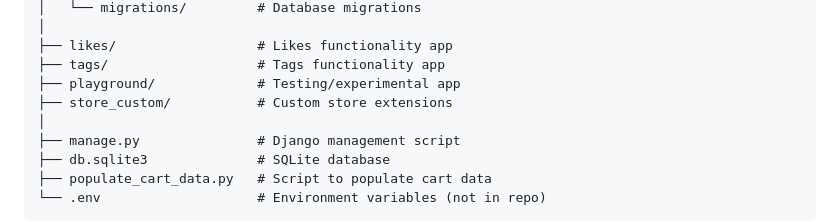
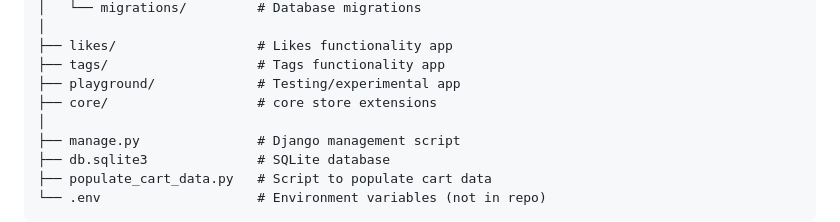
Before and after one commit to coder-naveen18/E-Commerce-Backend-creation, a Markdown page: README.md, the part around the change. Rendered like a GitHub page.

Commit message:
Enhance: rename 'store_custom' directory to 'core' for clarity in project structure

```diff
--- a/README.md
+++ b/README.md
@@ -72,7 +72,7 @@ E-commerce Backend/
 ├── likes/                  # Likes functionality app
 ├── tags/                   # Tags functionality app
 ├── playground/             # Testing/experimental app
-├── store_custom/           # Custom store extensions
+├── core/                   # core store extensions
 │
 ├── manage.py               # Django management script
 ├── db.sqlite3              # SQLite database
```
